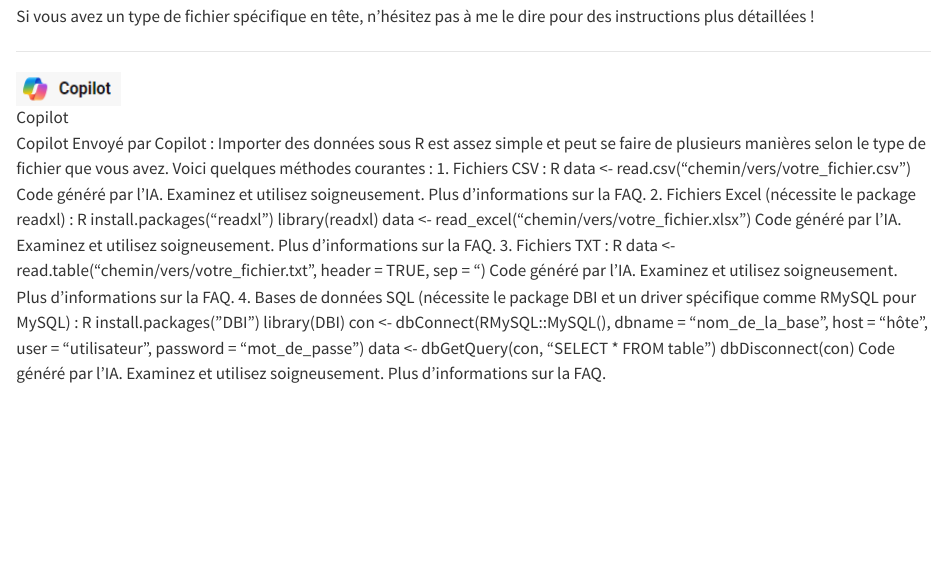
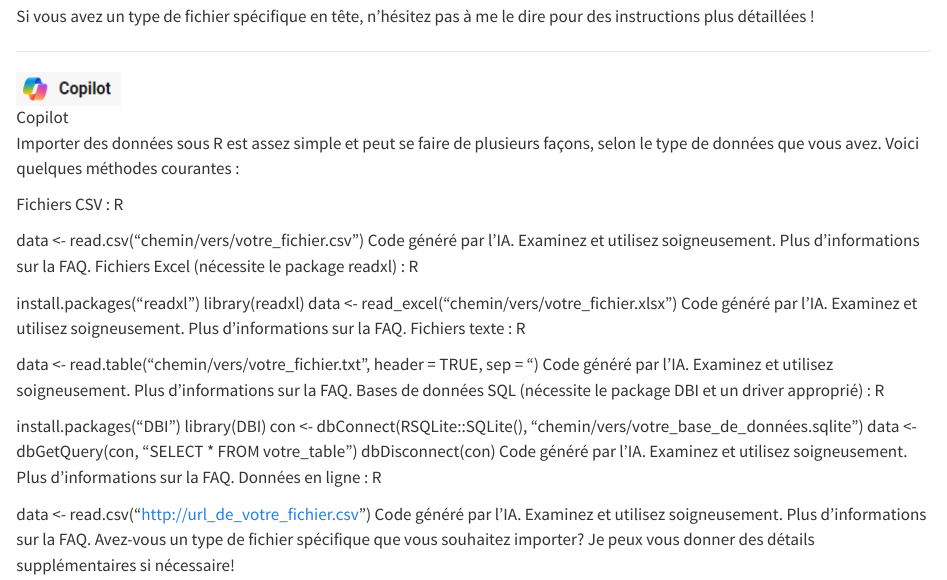
Before and after one commit to cthiounn/experimentation_aide_ia, a Quarto document (2_import_donnees/R_import_donnees.qmd): the page in a window 1100 px wide, from 1710 px down. Rendered offline with R 4.5, knitr and Pandoc in place of Quarto, with nearby package versions.

Commit message:
Import donnees copilot

```diff
--- a/2_import_donnees/R_import_donnees.qmd
+++ b/2_import_donnees/R_import_donnees.qmd
@@ -95,29 +95,37 @@ Si vous avez un type de fichier spécifique en tête, n'hésitez pas à me le di
 
 ![Copilot](../img/copilot.PNG)
 
+Importer des données sous R est assez simple et peut se faire de plusieurs façons, selon le type de données que vous avez. Voici quelques méthodes courantes :
 
-Copilot
-Envoyé par Copilot :
-Importer des données sous R est assez simple et peut se faire de plusieurs manières selon le type de fichier que vous avez. Voici quelques méthodes courantes :
-1.	Fichiers CSV :
+Fichiers CSV :
 R
+
 data <- read.csv("chemin/vers/votre_fichier.csv")
 Code généré par l’IA. Examinez et utilisez soigneusement. Plus d’informations sur la FAQ.
-2.	Fichiers Excel (nécessite le package readxl) :
+Fichiers Excel (nécessite le package readxl) :
 R
+
 install.packages("readxl")
 library(readxl)
 data <- read_excel("chemin/vers/votre_fichier.xlsx")
 Code généré par l’IA. Examinez et utilisez soigneusement. Plus d’informations sur la FAQ.
-3.	Fichiers TXT :
+Fichiers texte :
 R
+
 data <- read.table("chemin/vers/votre_fichier.txt", header = TRUE, sep = "\t")
 Code généré par l’IA. Examinez et utilisez soigneusement. Plus d’informations sur la FAQ.
-4.	Bases de données SQL (nécessite le package DBI et un driver spécifique comme RMySQL pour MySQL) :
+Bases de données SQL (nécessite le package DBI et un driver approprié) :
 R
+
 install.packages("DBI")
 library(DBI)
-con <- dbConnect(RMySQL::MySQL(), dbname = "nom_de_la_base", host = "hôte", user = "utilisateur", password = "mot_de_passe")
-data <- dbGetQuery(con, "SELECT * FROM table")
+con <- dbConnect(RSQLite::SQLite(), "chemin/vers/votre_base_de_données.sqlite")
+data <- dbGetQuery(con, "SELECT * FROM votre_table")
 dbDisconnect(con)
 Code généré par l’IA. Examinez et utilisez soigneusement. Plus d’informations sur la FAQ.
+Données en ligne :
+R
+
+data <- read.csv("http://url_de_votre_fichier.csv")
+Code généré par l’IA. Examinez et utilisez soigneusement. Plus d’informations sur la FAQ.
+Avez-vous un type de fichier spécifique que vous souhaitez importer? Je peux vous donner des détails supplémentaires si nécessaire!
```
